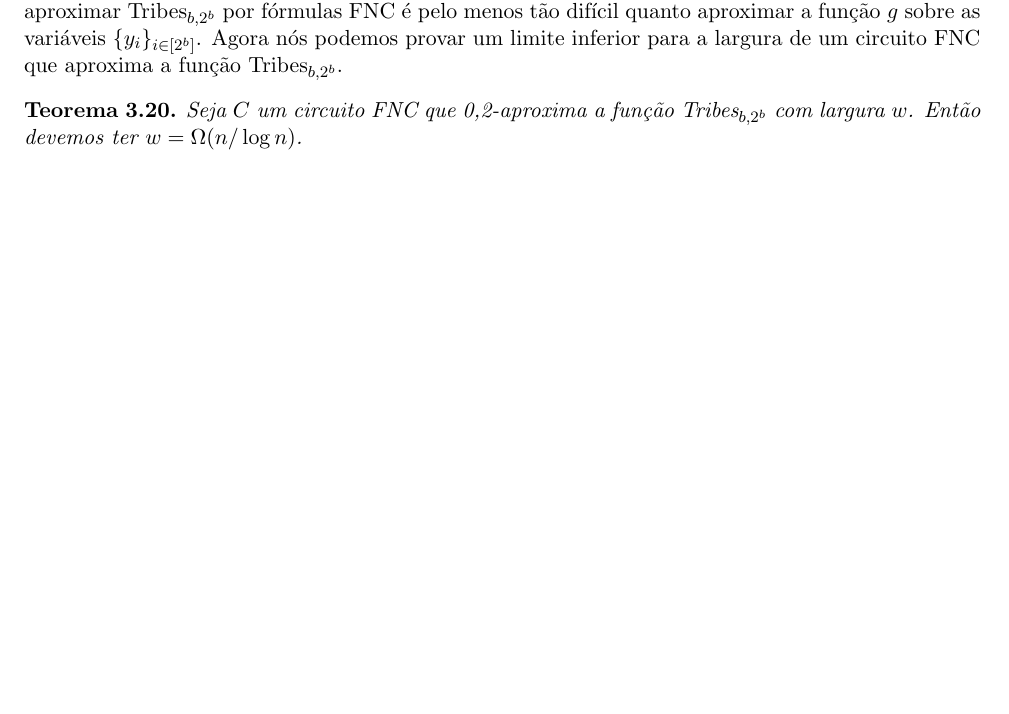
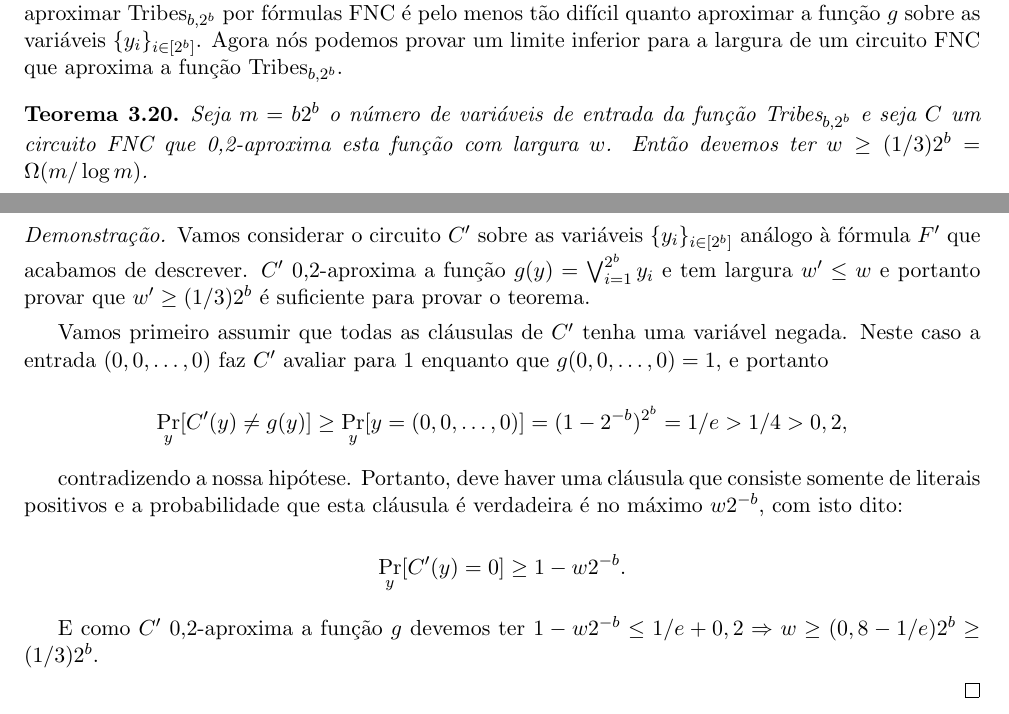
Before and after one commit to leo-peres/tcc, a LaTeX thesis (teste/teste.tex, which reads teste/oraculos_e_circuitos.tex): part of page 61 of 63 before the commit and two parts of pages 61 and 62 of 64 after it, the two joined at a grey line, cut so that both start at the same text, the shorter picture padded with empty space. Compiled offline with pdfLaTeX.

Commit message:
Prova do teorema 3.20

```diff
--- a/teste/oraculos_e_circuitos.tex
+++ b/teste/oraculos_e_circuitos.tex
@@ -445,6 +445,26 @@ E definimos a fórmula FNC $F^{\prime}$ como $F^{\prime}(y) = F_{1}(z^{\prime},
 
 \begin{teo} \label{tribes_width_lb}
 
-Seja $C$ um circuito FNC que 0,2-aproxima a função $\Tribes_{b, 2^{b}}$ com largura $w$. Então devemos ter $w = \Omega(n/\log n)$.
+Seja $m = b2^{b}$ o número de variáveis de entrada da função $\Tribes_{b, 2^{b}}$ e seja $C$ um circuito FNC que 0,2-aproxima esta função com largura $w$. Então devemos ter $w \geq (1/3)2^{b} = \Omega(m/\log m)$.
 
 \end{teo}
+
+\begin{proof}
+
+Vamos considerar o circuito $C^{\prime}$ sobre as variáveis $\{y_{i}\}_{i \in [2^{b}]}$ análogo à fórmula $F^{\prime}$ que acabamos de descrever. $C^{\prime}$ 0,2-aproxima a função $g(y) = \bigvee_{i = 1}^{2^{b}} y_{i}$ e tem largura $w^{\prime} \leq w$ e portanto provar que $w^{\prime} \geq (1/3)2^{b}$ é suficiente para provar o teorema.
+
+Vamos primeiro assumir que todas as cláusulas de $C^{\prime}$ tenha uma variável negada. Neste caso a entrada $(0, 0, \dots, 0)$ faz $C^{\prime}$ avaliar para 1 enquanto que $g(0, 0, \dots, 0) = 1$, e portanto
+
+\begin{equation*}
+	\Pr_{y}[C^{\prime}(y) \neq g(y)] \geq \Pr_{y}[y = (0, 0, \dots, 0)] = (1 - 2^{-b})^{2^{b}} = 1/e > 1/4 > 0,2,
+\end{equation*}
+
+contradizendo a nossa hipótese. Portanto, deve haver uma cláusula que consiste somente de literais positivos e a probabilidade que esta cláusula é verdadeira é no máximo $w2^{-b}$, com isto dito:
+
+\begin{equation*}
+	\Pr_{y}[C^{\prime}(y) = 0] \geq 1 - w2^{-b}.
+\end{equation*}
+
+E como $C^{\prime}$ 0,2-aproxima a função $g$ devemos ter $1 - w2^{-b} \leq 1/e + 0,2 \Rightarrow w \geq (0,8 - 1/e)2^{b} \geq (1/3)2^{b}$.
+
+\end{proof}
```
Also changed, not shown: teste/teste.pdf, 3 other files.
